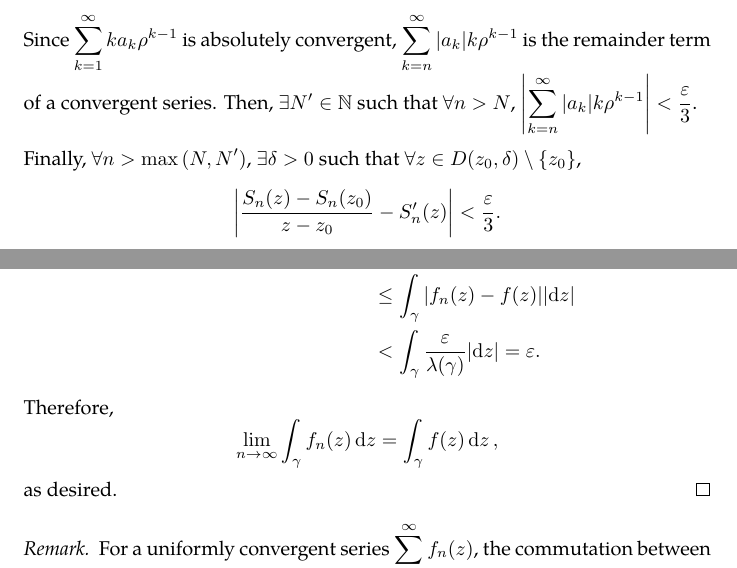
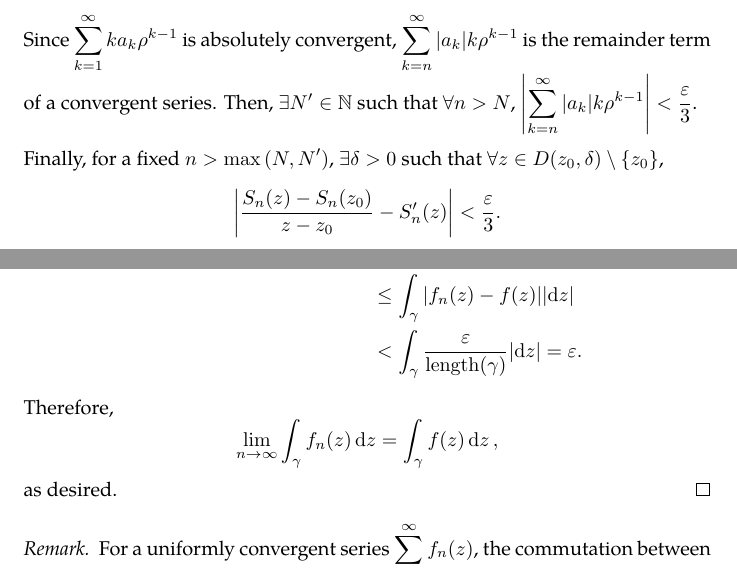
Before and after one commit to slipperking/complex-analysis-latex, a LaTeX document (main.tex): two parts of pages 27 and 28 of 145, joined at a grey line, cut so that both start at the same text. Compiled offline with pdfLaTeX.

Commit message:
overleaf_to_git (Sat Aug  2 11:21:34 2025 -0700): update main.tex from r18868 to r18870

```diff
--- a/main.tex
+++ b/main.tex
@@ -609,7 +609,7 @@ Of course, a convergence radius of \(0\) implies that the series is divergent ev
     Since \(S'_n(z)\to f_1(z)\) as \(n\to\infty\), it follows that \(\forall\varepsilon>0\), \(\exists N\in\mathbb{N}\) such that \(\forall n>N\), \(\abs{S'_n(z)-f_1(z)}<\frac{\varepsilon}{3}\). Since \[\frac{R_n(z)-R_n\qty(z_0)}{z-z_0}=\sum_{k=n}^\infty a_k\frac{z^k-z_0^k}{z-z_0}=\sum_{k=n}^\infty a_k\qty(z^{k-1}+z^{k-2}z+\cdots+z_0^{k-1})\]
     for \(z\neq z_0\), \(|z|<\rho<R\), \[\qty|\sum_{k=n}^\infty a_k\qty(z^{k-1}+\cdots+z_0^{k-1})|\leq \sum_{k=n}^\infty \abs{a_k}\qty(\abs{z^{k-1}}+\cdots+\abs{z_0^{k-1}})<\sum_{k=n}^\infty\abs{a_k}k\rho^{k-1}.\] Since \(\sum_{k=1}^\infty ka_k\rho^{k-1}\) is absolutely convergent, \(\sum_{k=n}^\infty\abs{a_k}k\rho^{k-1}\) is the remainder term of a convergent series. Then, \(\exists N'\in\mathbb{N}\) such that \(\forall n>N\), \(\qty|\sum_{k=n}^\infty\abs{a_k}k\rho^{k-1}|<\frac{\varepsilon}{3}\).
 
-    Finally, \(\forall n>\max\qty(N,N')\), \(\exists\delta>0\) such that \(\forall z\in D\qty(z_0, \delta)\setminus\qty{z_0}\), \[\qty|\frac{S_n(z)-S_n\qty(z_0)}{z-z_0}-S'_n(z)|<\frac{\varepsilon}{3}.\]
+    Finally, for a fixed \(n>\max\qty(N,N')\), \(\exists\delta>0\) such that \(\forall z\in D\qty(z_0, \delta)\setminus\qty{z_0}\), \[\qty|\frac{S_n(z)-S_n\qty(z_0)}{z-z_0}-S'_n(z)|<\frac{\varepsilon}{3}.\]
     From equation~\eqref{eq:abelradius_differentiationintermediate}, we get:
     \[\qty|\frac{f(z)-f\qty(z_0)}{z-z_0}-f_1\paren{z}|<\varepsilon,\] confirming \ref{itm:abelradius_differentiation}.
 \end{proof}
@@ -639,7 +639,7 @@ Lastly, the sufficient criteria to pass a limit through an integral:
         \abs{\int_\gamma f_n(z)\ddz-\int_\gamma f(z)\ddz}
         & =\abs{\int_\gamma\paren{f_n(z)-f(z)}\ddz}                               \\
         & \leq\int_\gamma\abs{f_n(z)-f(z)}\abs{\ddz}                              \\
-        & <\int_\gamma \frac{\varepsilon}{\lambda(\gamma)}\abs{\ddz}=\varepsilon.
+        & <\int_\gamma\frac{\varepsilon}{\mathrm{length}(\gamma)}\abs{\ddz}=\varepsilon.
     \end{align*}
     Therefore, \[\lim_{n\to\infty}\int_\gamma f_n(z)\ddz=\int_\gamma f(z)\ddz,\] as desired.
 \end{proof}
```
Also changed, not shown: main.tex (2 more changed lines).
